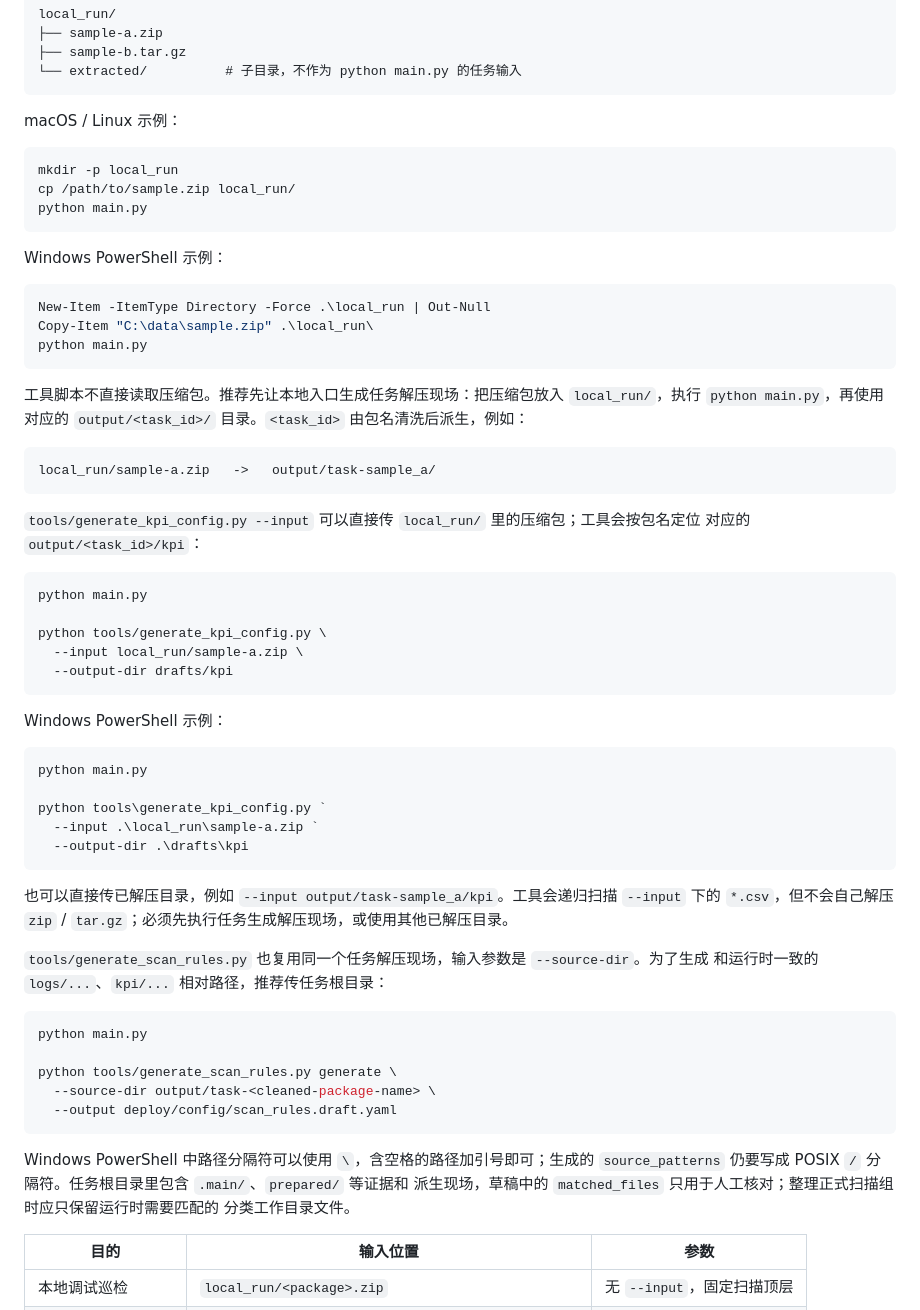
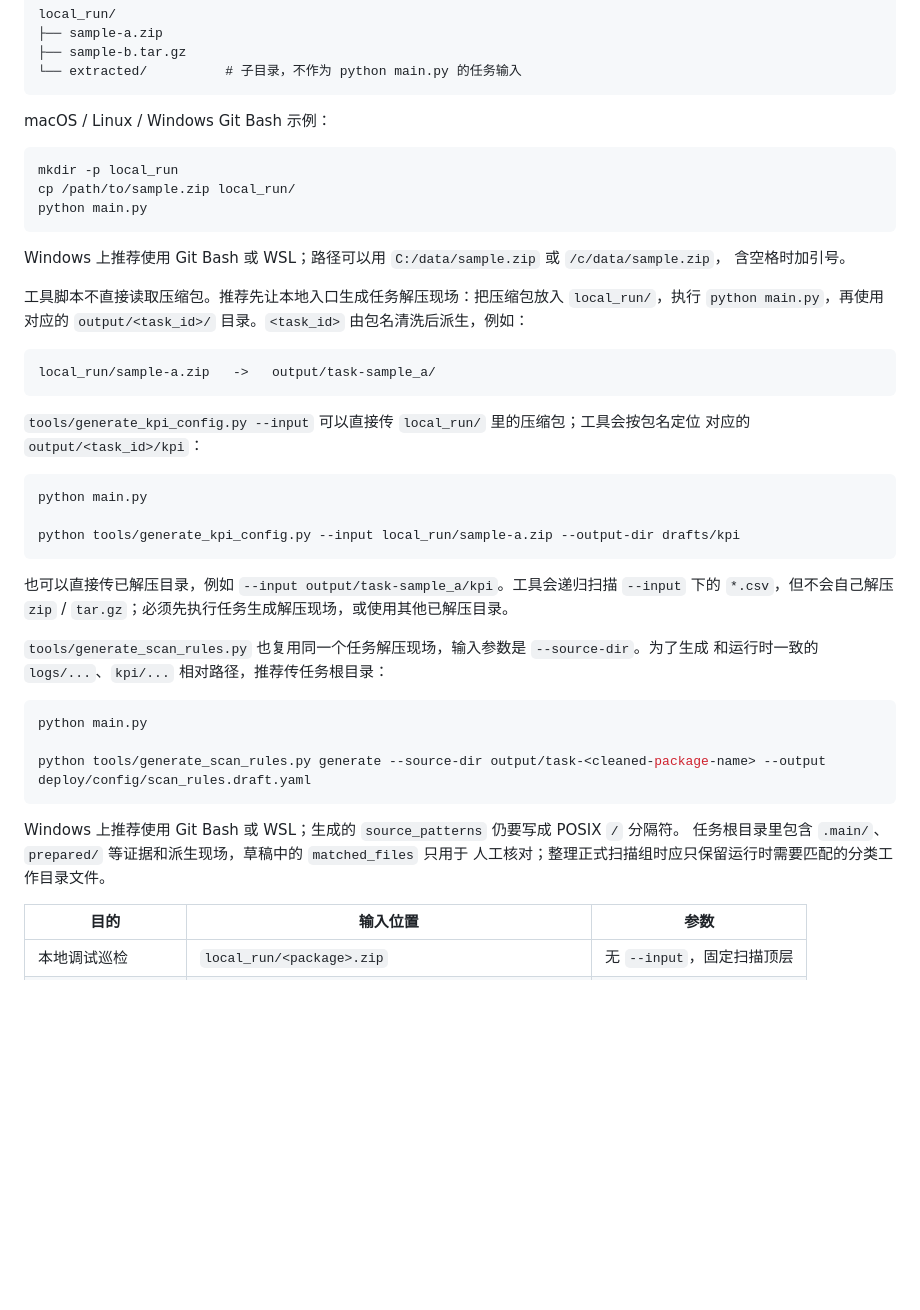
Before and after one commit to Apuuu66/PatrolX, a Markdown page: docs/design/entrypoints.md, the part around the change. Rendered like a GitHub page; blank space fills up the shorter version.

Commit message:
docs(entrypoints): 统一 Windows bash 示例

````diff
--- a/docs/design/entrypoints.md
+++ b/docs/design/entrypoints.md
@@ -116,7 +116,7 @@ local_run/
 └── extracted/          # 子目录，不作为 python main.py 的任务输入
 ```
 
-macOS / Linux 示例：
+macOS / Linux / Windows Git Bash 示例：
 
 ```bash
 mkdir -p local_run
@@ -124,13 +124,8 @@ cp /path/to/sample.zip local_run/
 python main.py
 ```
 
-Windows PowerShell 示例：
-
-```powershell
-New-Item -ItemType Directory -Force .\local_run | Out-Null
-Copy-Item "C:\data\sample.zip" .\local_run\
-python main.py
-```
+Windows 上推荐使用 Git Bash 或 WSL；路径可以用 `C:/data/sample.zip` 或 `/c/data/sample.zip`，
+含空格时加引号。
 
 工具脚本不直接读取压缩包。推荐先让本地入口生成任务解压现场：把压缩包放入 `local_run/`，执行
 `python main.py`，再使用对应的 `output/<task_id>/` 目录。`<task_id>` 由包名清洗后派生，例如：
@@ -145,19 +140,7 @@ local_run/sample-a.zip   ->   output/task-sample_a/
 ```bash
 python main.py
 
-python tools/generate_kpi_config.py \
-  --input local_run/sample-a.zip \
-  --output-dir drafts/kpi
-```
-
-Windows PowerShell 示例：
-
-```powershell
-python main.py
-
-python tools\generate_kpi_config.py `
-  --input .\local_run\sample-a.zip `
-  --output-dir .\drafts\kpi
+python tools/generate_kpi_config.py --input local_run/sample-a.zip --output-dir drafts/kpi
 ```
 
 也可以直接传已解压目录，例如 `--input output/task-sample_a/kpi`。工具会递归扫描 `--input` 下的
@@ -169,15 +152,12 @@ python tools\generate_kpi_config.py `
 ```bash
 python main.py
 
-python tools/generate_scan_rules.py generate \
-  --source-dir output/task-<cleaned-package-name> \
-  --output deploy/config/scan_rules.draft.yaml
+python tools/generate_scan_rules.py generate --source-dir output/task-<cleaned-package-name> --output deploy/config/scan_rules.draft.yaml
 ```
 
-Windows PowerShell 中路径分隔符可以使用 `\`，含空格的路径加引号即可；生成的
-`source_patterns` 仍要写成 POSIX `/` 分隔符。任务根目录里包含 `.main/`、`prepared/` 等证据和
-派生现场，草稿中的 `matched_files` 只用于人工核对；整理正式扫描组时应只保留运行时需要匹配的
-分类工作目录文件。
+Windows 上推荐使用 Git Bash 或 WSL；生成的 `source_patterns` 仍要写成 POSIX `/` 分隔符。
+任务根目录里包含 `.main/`、`prepared/` 等证据和派生现场，草稿中的 `matched_files` 只用于
+人工核对；整理正式扫描组时应只保留运行时需要匹配的分类工作目录文件。
 
 | 目的 | 输入位置 | 参数 |
 | --- | --- | --- |
````
Also changed, not shown: docs/architecture.md (+5 -18 lines).
